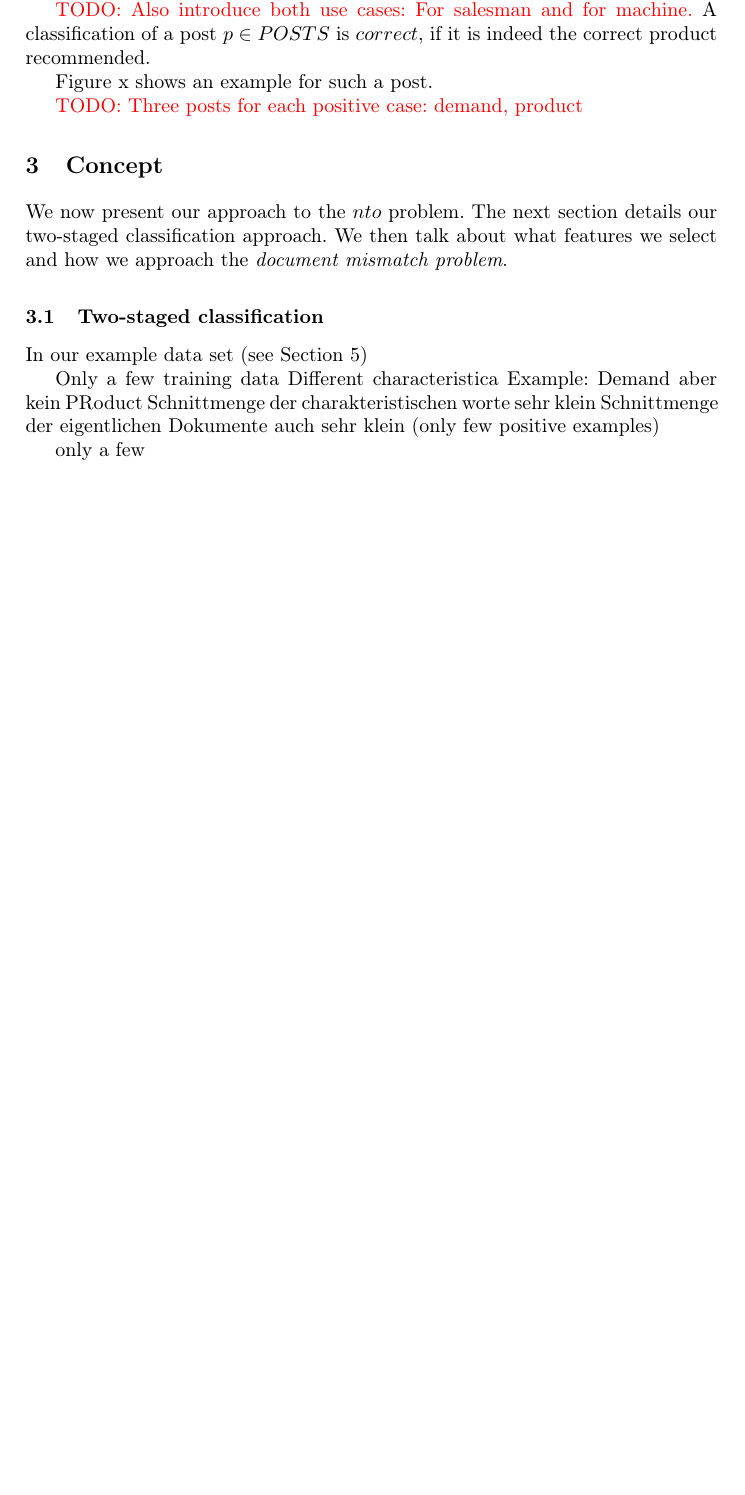
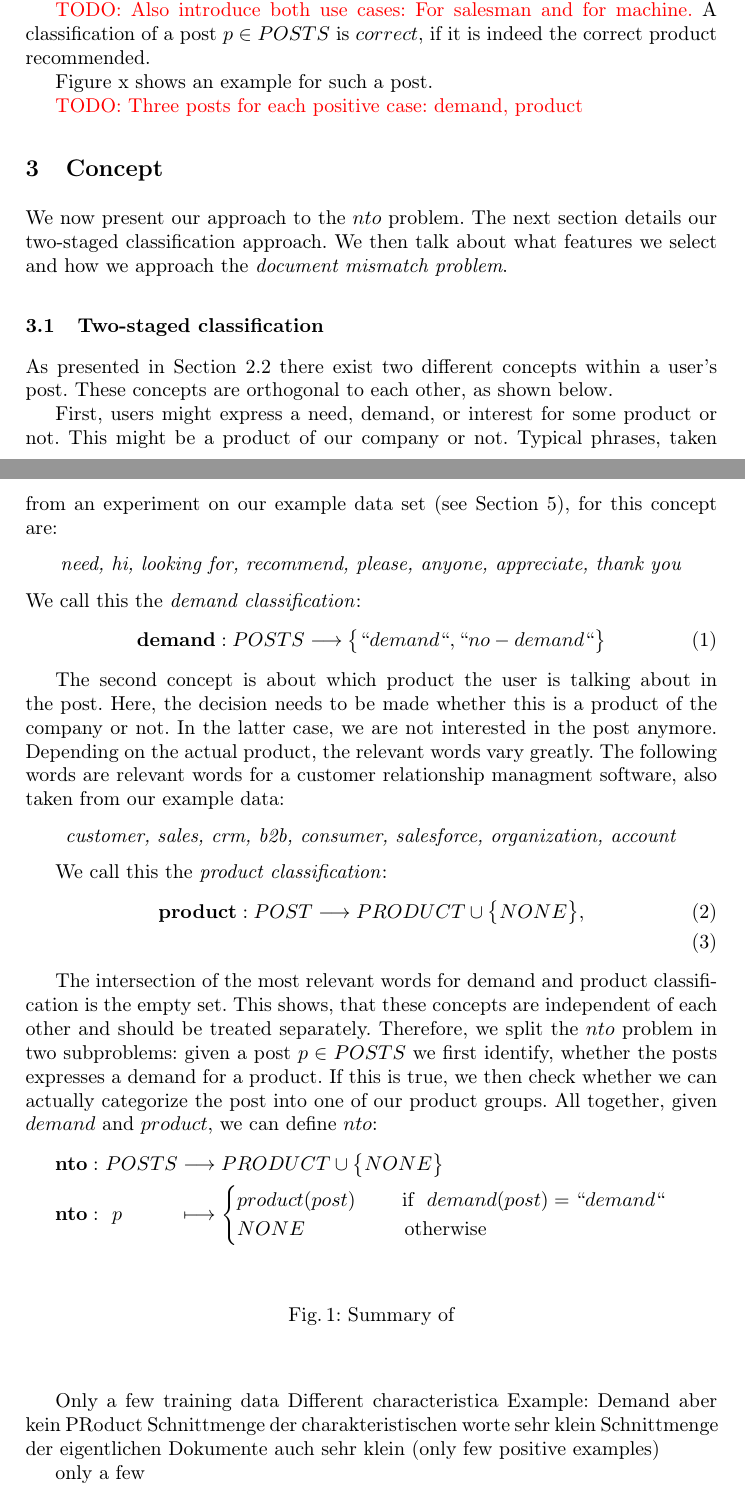
Before and after one commit to daniel-kurzynski/noise-to-opportunity-ml, a LaTeX paper (paper/paper.tex, which reads paper/sections/4_concept.tex): part of page 3 of 5 before the commit and two parts of pages 3 and 4 of 6 after it, the two joined at a grey line, cut so that both start at the same text, the shorter picture padded with empty space. Compiled offline with pdfLaTeX.

Commit message:
Write about concept.

```diff
--- a/paper/sections/4_concept.tex
+++ b/paper/sections/4_concept.tex
@@ -7,8 +7,53 @@ The next section details our two-staged classification approach.
 We then talk about what features we select and how we approach the \emph{\documentmismatch}.
 
 \subsection{Two-staged classification}
+As presented in Section~\ref{sec:background-problem} there exist two different concepts within a user's post.
+These concepts are orthogonal to each other, as shown below.
 
-In our example data set (see Section~\ref{sec:evaluation})
+First, users might express a need, demand, or interest for some product or not.
+This might be a product of our company or not.
+Typical phrases, taken from an experiment on our example data set (see Section~\ref{sec:evaluation}), for this concept are:
+\begin{center}
+	\textit{need, hi, looking for, recommend, please, anyone, appreciate, thank you}
+\end{center}
+We call this the \emph{demand classification}:
+\begin{align}
+	\mathbf{demand}&: POSTS \longrightarrow \big\{ ``demand``, ``no-demand`` \big\}
+\end{align}
+
+The second concept is about which product the user is talking about in the post.
+Here, the decision needs to be made whether this is a product of the company or not.
+In the latter case, we are not interested in the post anymore.
+Depending on the actual product, the relevant words vary greatly.
+The following words are relevant words for a customer relationship managment software, also taken from our example data:
+\begin{center}
+	\textit{customer, sales, crm, b2b, consumer, salesforce, organization, account}
+\end{center}
+
+We call this the \emph{product classification}:
+\begin{align}
+	\mathbf{product}&: POST \longrightarrow  PRODUCT \cup \big\{ NONE \big\}, \\
+\end{align}
+
+The intersection of the most relevant words for demand and product classification is the empty set.
+This shows, that these concepts are independent of each other and should be treated separately.
+Therefore, we split the $nto$ problem in two subproblems: given a post $p \in POSTS$ we first identify, whether the posts expresses a demand for a product.
+If this is true, we then check whether we can actually categorize the post into one of our product groups.
+All together, given $demand$ and $product$, we can define $nto$:
+\begin{alignat*}{3}
+  &\mathbf{nto}: && ~POSTS && \longrightarrow PRODUCT \cup \big\{ NONE \big\} \\
+  &\mathbf{nto}: && ~~p   && \longmapsto \begin{cases}
+	    product(post)~~~~~~~\text{if }~demand(post) = ``demand`` \\
+	    NONE~~~~~~~~~~~~~~~\text{otherwise}
+   \end{cases}
+\end{alignat*}
+
+\begin{figure}
+  \caption{Summary of }
+  % \begin{center}
+  %   \includegraphics{tucan.eps}
+  % \end{center}
+\end{figure}
 
 Only a few training data
 Different characteristica
```
Also changed, not shown: paper/paper.tex (+0 -1 lines).
